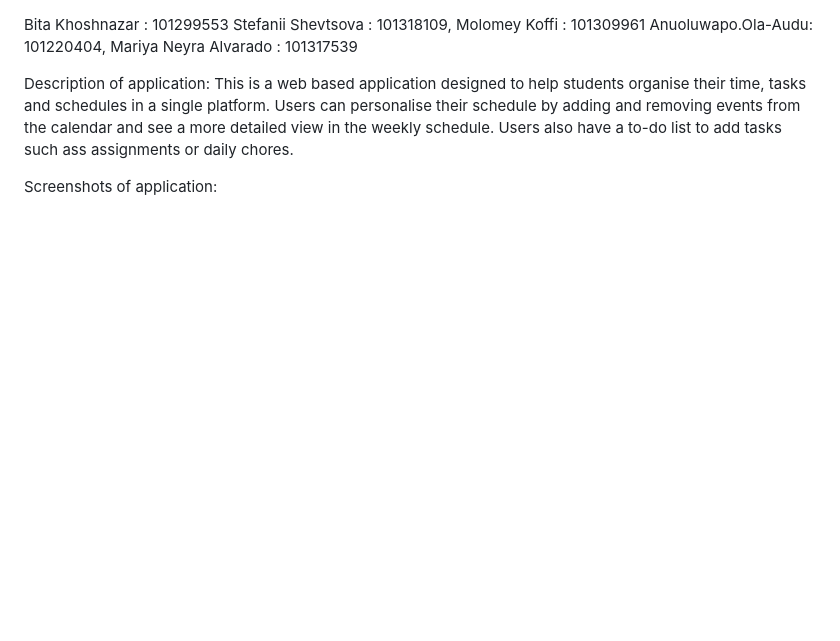
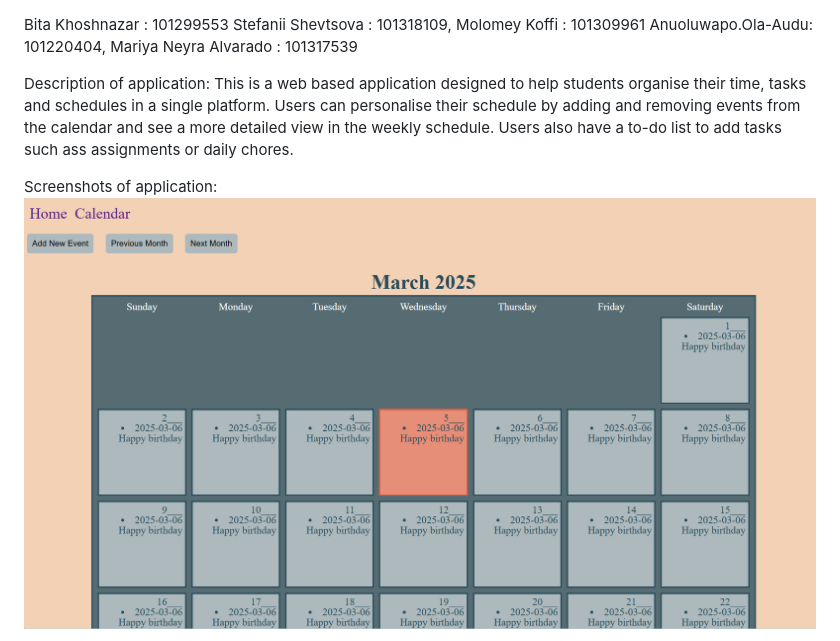
Before and after one commit to Cotton-candy-is-not-available/SchoolManagerApp-Django, a Markdown page: README.md, the part around the change printed below. Rendered like a GitHub page; pictures changed too: img.png (added); blank space fills up the shorter version.

```diff
--- a/README.md
+++ b/README.md
@@ -10,4 +10,5 @@ Users can personalise their schedule by adding and removing events from the cale
 Users also have a to-do list to add tasks such ass assignments or daily chores.
 
 Screenshots of application:
+![img.png](img.png)
 
```
Also changed, not shown: other parts of README.md (+2 -8 lines).
